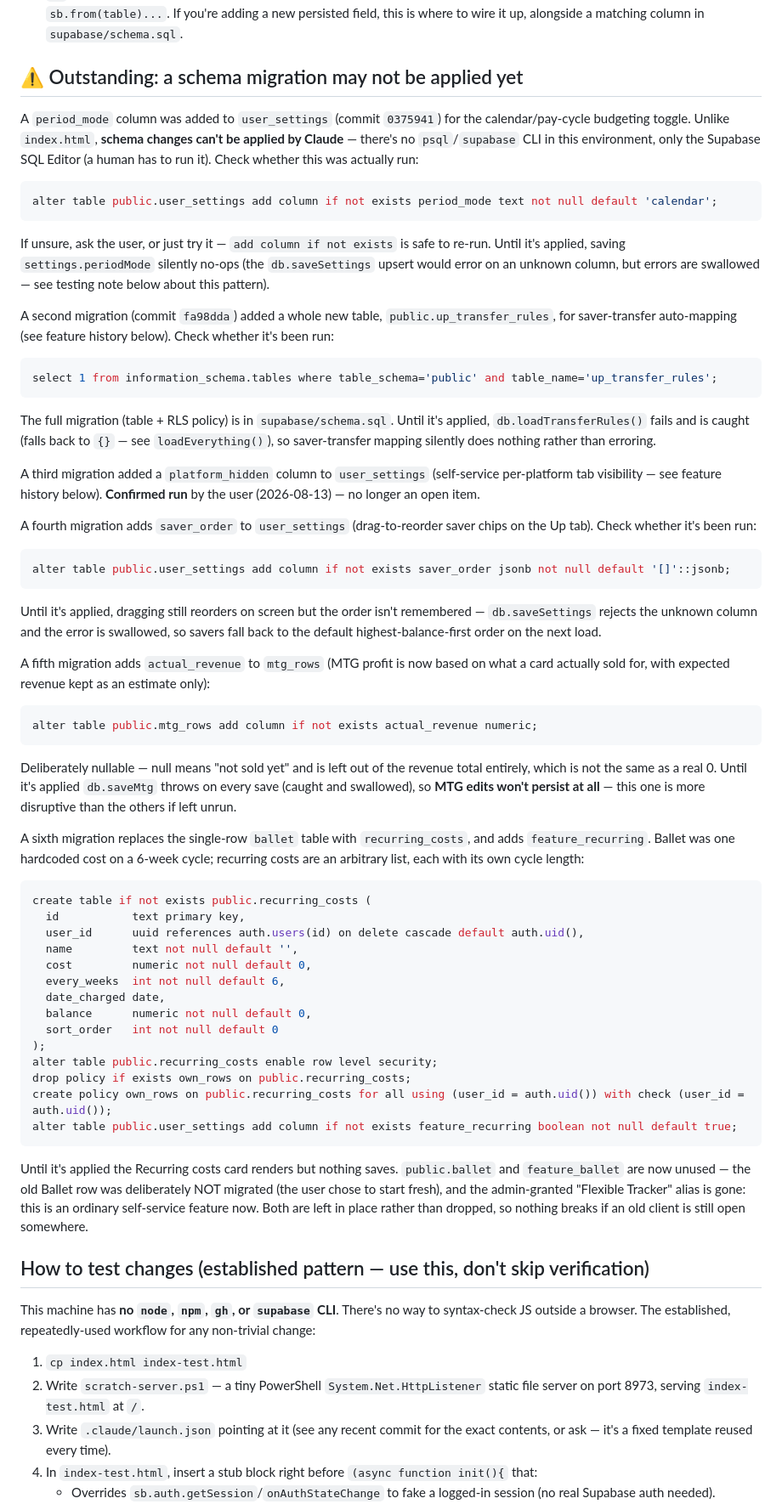
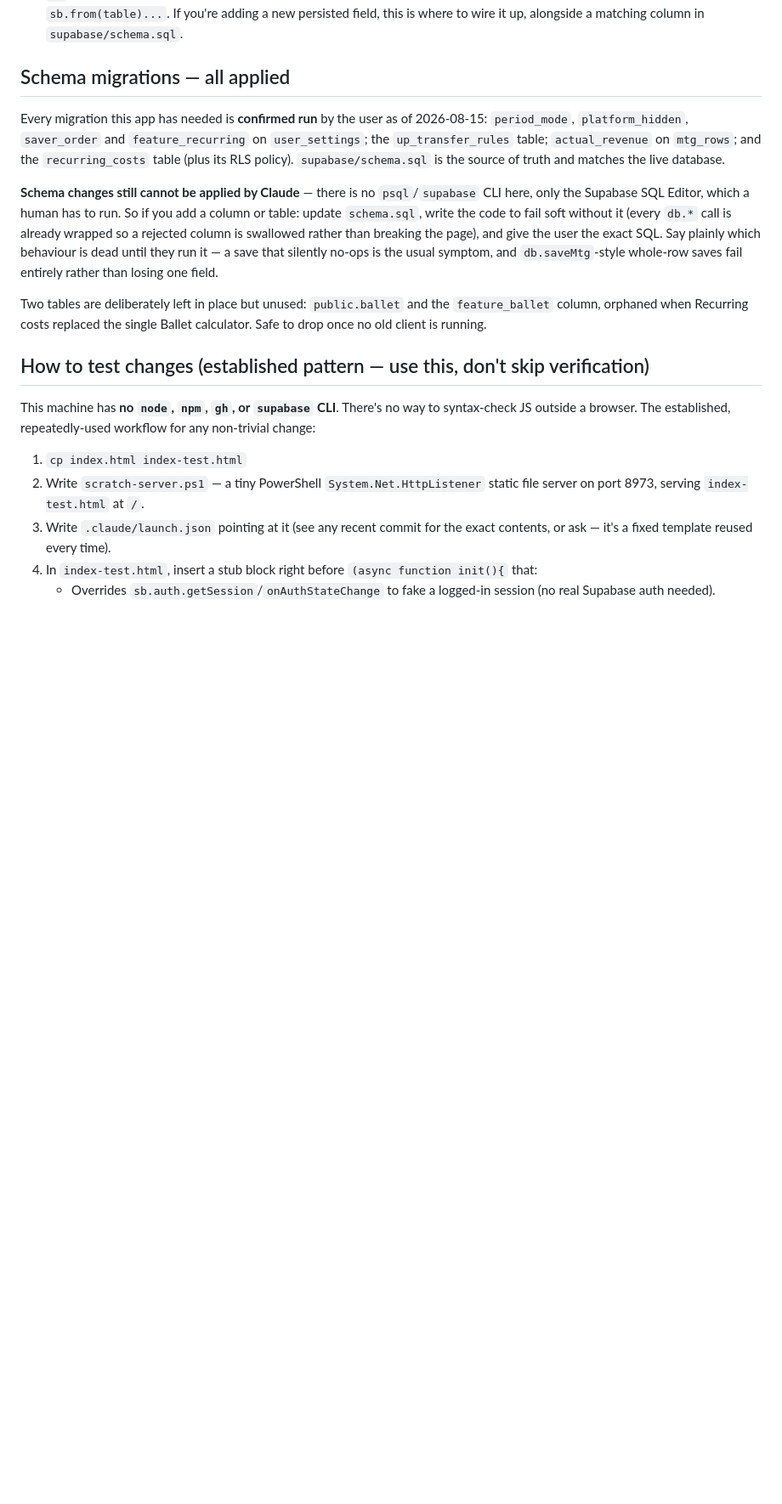
Before and after one commit to trid0n/budget-app, a Markdown page: CLAUDE.md, the part around one of its changes. Shown at 85% size. Rendered like a GitHub page; blank space fills up the shorter version.

Commit message:
Mark all schema migrations applied, and bring the project notes up to date
The migration section had grown into six separate "check whether this was run"
blocks; all are now confirmed applied, so it collapses to one note plus the
still-relevant guidance on how to handle future ones (Claude can't run them,
fail soft, tell the user exactly what's dead until they do).

Adds this session's work to the feature history, and records that Ballet's old
values were deliberately not carried into Recurring costs - the user chose to
start fresh, so public.ballet still holds them and whether that row was re-added
shouldn't be assumed.

Co-Authored-By: Claude Sonnet 5 <noreply@anthropic.com>

````diff
--- a/CLAUDE.md
+++ b/CLAUDE.md
@@ -40,86 +40,25 @@ Repo: `github.com/trid0n/budget-app`, deployed via Vercel from `main` (auto-depl
   new persisted field, this is where to wire it up, alongside a matching column in
   `supabase/schema.sql`.
 
-## ⚠️ Outstanding: a schema migration may not be applied yet
+## Schema migrations — all applied
 
-A `period_mode` column was added to `user_settings` (commit `0375941`) for the
-calendar/pay-cycle budgeting toggle. Unlike `index.html`, **schema changes can't be
-applied by Claude** — there's no `psql`/`supabase` CLI in this environment, only the
-Supabase SQL Editor (a human has to run it). Check whether this was actually run:
+Every migration this app has needed is **confirmed run** by the user as of 2026-08-15:
+`period_mode`, `platform_hidden`, `saver_order` and `feature_recurring` on `user_settings`;
+the `up_transfer_rules` table; `actual_revenue` on `mtg_rows`; and the `recurring_costs`
+table (plus its RLS policy). `supabase/schema.sql` is the source of truth and matches the
+live database.
 
-```sql
-alter table public.user_settings add column if not exists period_mode text not null default 'calendar';
-```
+**Schema changes still cannot be applied by Claude** — there is no `psql`/`supabase` CLI
+here, only the Supabase SQL Editor, which a human has to run. So if you add a column or
+table: update `schema.sql`, write the code to fail soft without it (every `db.*` call is
+already wrapped so a rejected column is swallowed rather than breaking the page), and give
+the user the exact SQL. Say plainly which behaviour is dead until they run it — a save that
+silently no-ops is the usual symptom, and `db.saveMtg`-style whole-row saves fail entirely
+rather than losing one field.
 
-If unsure, ask the user, or just try it — `add column if not exists` is safe to
-re-run. Until it's applied, saving `settings.periodMode` silently no-ops (the `db.saveSettings`
-upsert would error on an unknown column, but errors are swallowed — see testing note below
-about this pattern).
-
-A second migration (commit `fa98dda`) added a whole new table, `public.up_transfer_rules`,
-for saver-transfer auto-mapping (see feature history below). Check whether it's been run:
-
-```sql
-select 1 from information_schema.tables where table_schema='public' and table_name='up_transfer_rules';
-```
-
-The full migration (table + RLS policy) is in `supabase/schema.sql`. Until it's applied,
-`db.loadTransferRules()` fails and is caught (falls back to `{}` — see `loadEverything()`),
-so saver-transfer mapping silently does nothing rather than erroring.
-
-A third migration added a `platform_hidden` column to `user_settings` (self-service
-per-platform tab visibility — see feature history below). **Confirmed run** by the user
-(2026-08-13) — no longer an open item.
-
-A fourth migration adds `saver_order` to `user_settings` (drag-to-reorder saver chips on
-the Up tab). Check whether it's been run:
-
-```sql
-alter table public.user_settings add column if not exists saver_order jsonb not null default '[]'::jsonb;
-```
-
-Until it's applied, dragging still reorders on screen but the order isn't remembered —
-`db.saveSettings` rejects the unknown column and the error is swallowed, so savers fall
-back to the default highest-balance-first order on the next load.
-
-A fifth migration adds `actual_revenue` to `mtg_rows` (MTG profit is now based on what a
-card actually sold for, with expected revenue kept as an estimate only):
-
-```sql
-alter table public.mtg_rows add column if not exists actual_revenue numeric;
-```
-
-Deliberately nullable — null means "not sold yet" and is left out of the revenue total
-entirely, which is not the same as a real 0. Until it's applied `db.saveMtg` throws on
-every save (caught and swallowed), so **MTG edits won't persist at all** — this one is
-more disruptive than the others if left unrun.
-
-A sixth migration replaces the single-row `ballet` table with `recurring_costs`, and adds
-`feature_recurring`. Ballet was one hardcoded cost on a 6-week cycle; recurring costs are
-an arbitrary list, each with its own cycle length:
-
-```sql
-create table if not exists public.recurring_costs (
-  id           text primary key,
-  user_id      uuid references auth.users(id) on delete cascade default auth.uid(),
-  name         text not null default '',
-  cost         numeric not null default 0,
-  every_weeks  int not null default 6,
-  date_charged date,
-  balance      numeric not null default 0,
-  sort_order   int not null default 0
-);
-alter table public.recurring_costs enable row level security;
-drop policy if exists own_rows on public.recurring_costs;
-create policy own_rows on public.recurring_costs for all using (user_id = auth.uid()) with check (user_id = auth.uid());
-alter table public.user_settings add column if not exists feature_recurring boolean not null default true;
-```
-
-Until it's applied the Recurring costs card renders but nothing saves. `public.ballet` and
-`feature_ballet` are now unused — the old Ballet row was deliberately NOT migrated (the
-user chose to start fresh), and the admin-granted "Flexible Tracker" alias is gone: this
-is an ordinary self-service feature now. Both are left in place rather than dropped, so
-nothing breaks if an old client is still open somewhere.
+Two tables are deliberately left in place but unused: `public.ballet` and the
+`feature_ballet` column, orphaned when Recurring costs replaced the single Ballet
+calculator. Safe to drop once no old client is running.
 
 ## How to test changes (established pattern — use this, don't skip verification)
 
````
Also changed, not shown: other parts of CLAUDE.md (+38 -7 lines).
